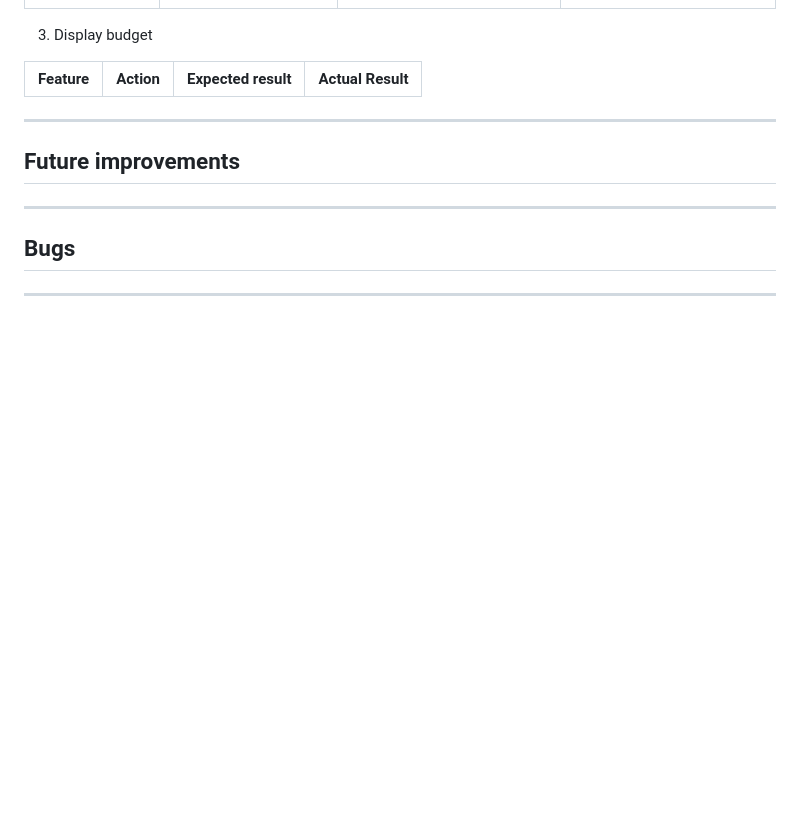
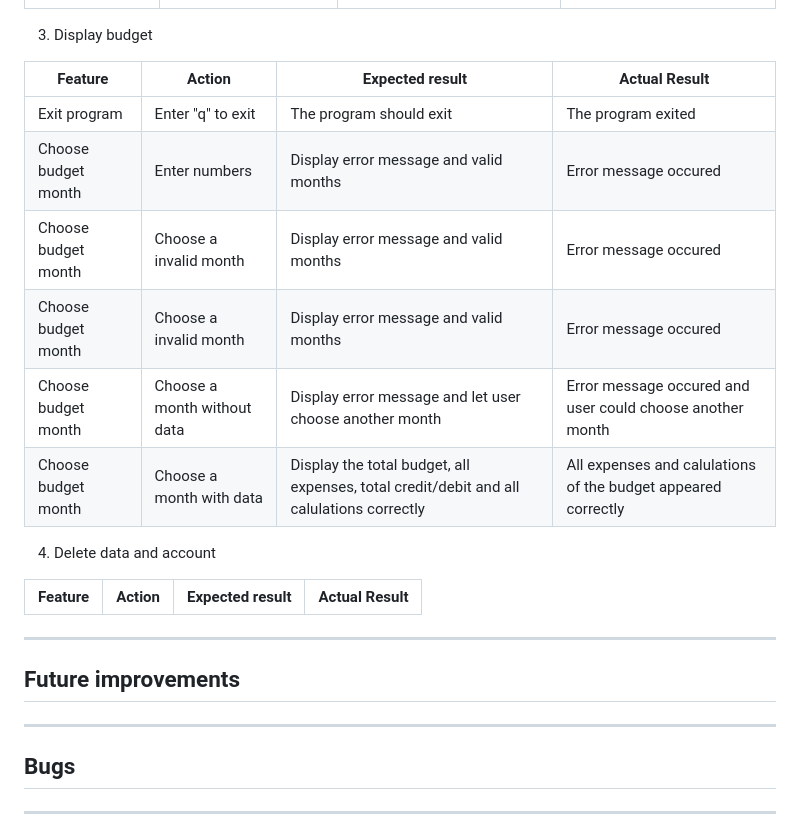
Before and after one commit to gStarhigh/pro3, a Markdown page: README.md, the part around the change. GitHub-like rendering; blank space fills up the shorter version.

Commit message:
added tested userstories for display budget

```diff
--- a/README.md
+++ b/README.md
@@ -370,6 +370,19 @@ First time user:
 
 | **Feature** | **Action** | **Expected result** | **Actual Result** |
 |-------------|------------|---------------------|-------------------|
+| Exit program | Enter "q" to exit | The program should exit | The program exited |
+| Choose budget month | Enter numbers | Display error message and valid months | Error message occured |
+| Choose budget month | Choose a invalid month | Display error message and valid months | Error message occured |
+| Choose budget month | Choose a invalid month | Display error message and valid months | Error message occured |
+| Choose budget month | Choose a month without data | Display error message and let user choose another month | Error message occured and user could choose another month |
+| Choose budget month | Choose a month with data | Display the total budget, all expenses, total credit/debit and all calulations correctly | All expenses and calulations of the budget appeared correctly |
+
+4. Delete data and account
+
+| **Feature** | **Action** | **Expected result** | **Actual Result** |
+|-------------|------------|---------------------|-------------------|
+
+
 
 
 ---
```
